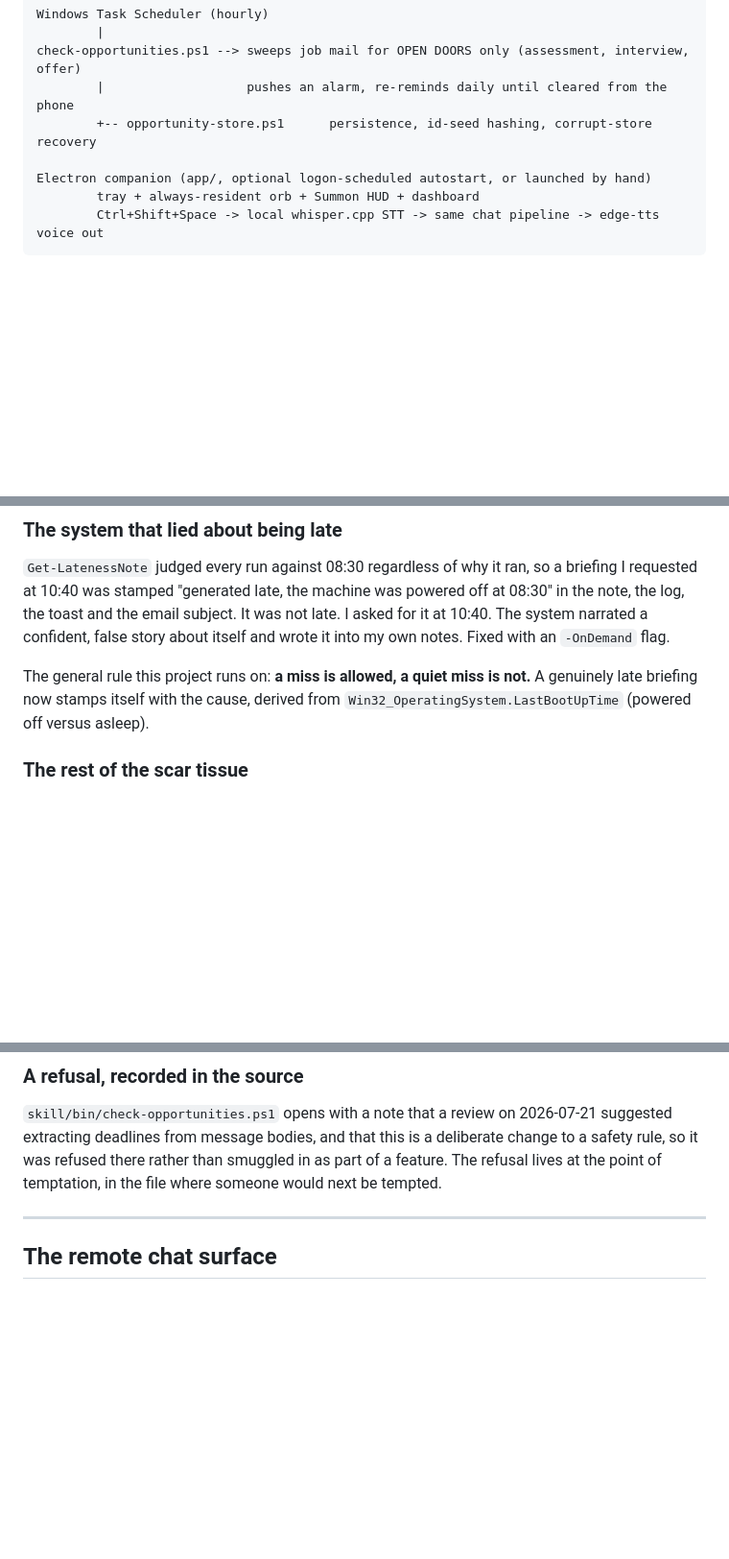
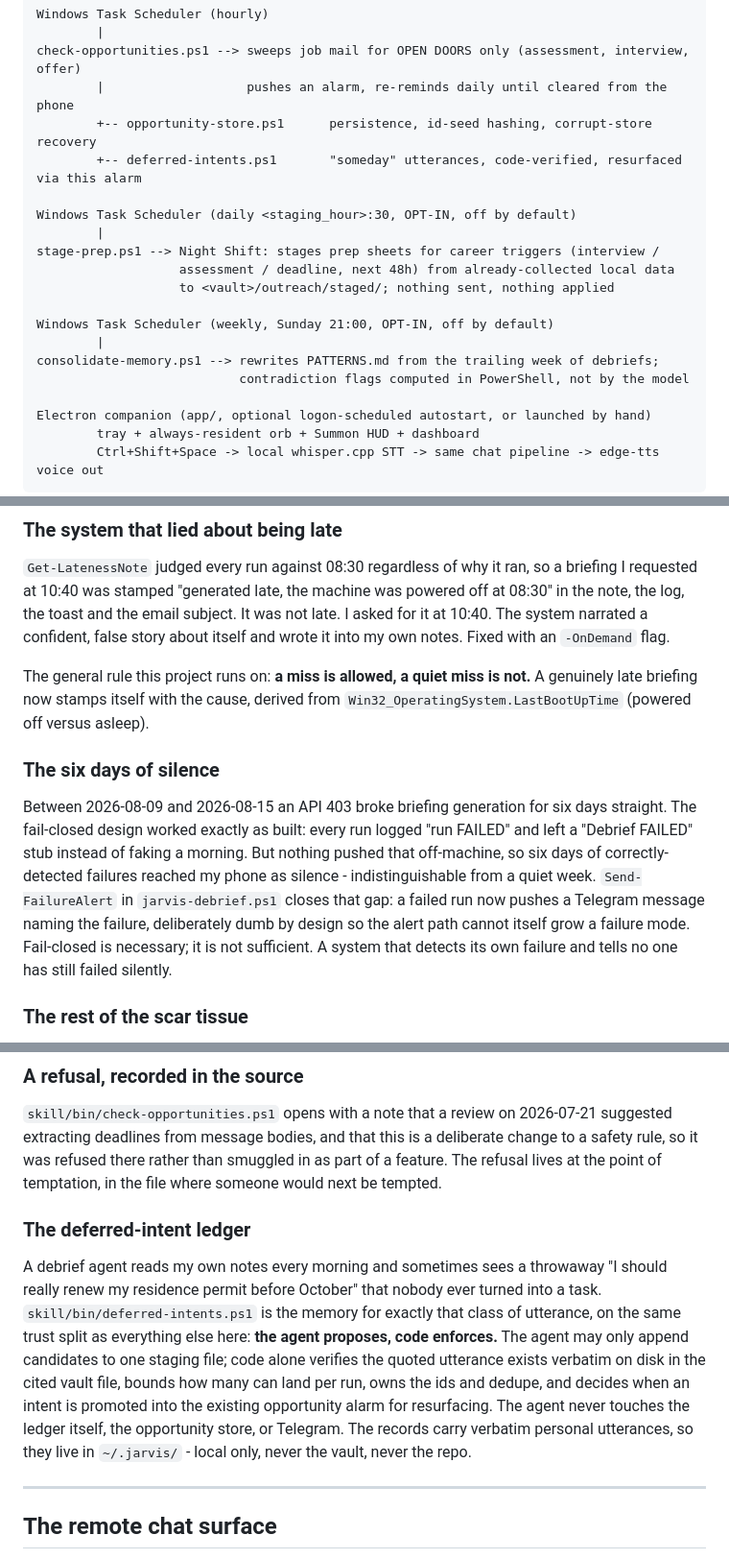
Before and after one commit to aleks-drozy/jarvis, a Markdown page: README.md, 3 parts joined by grey strips. Shown at 96% size. GitHub-like rendering; blank space fills up the shorter version.

```diff
--- a/README.md
+++ b/README.md
@@ -75,6 +76,18 @@ Windows Task Scheduler (hourly)
 check-opportunities.ps1 --> sweeps job mail for OPEN DOORS only (assessment, interview, offer)
         |                   pushes an alarm, re-reminds daily until cleared from the phone
         +-- opportunity-store.ps1      persistence, id-seed hashing, corrupt-store recovery
+        +-- deferred-intents.ps1       "someday" utterances, code-verified, resurfaced via this alarm
+
+Windows Task Scheduler (daily <staging_hour>:30, OPT-IN, off by default)
+        |
+stage-prep.ps1 --> Night Shift: stages prep sheets for career triggers (interview /
+                   assessment / deadline, next 48h) from already-collected local data
+                   to <vault>/outreach/staged/; nothing sent, nothing applied
+
+Windows Task Scheduler (weekly, Sunday 21:00, OPT-IN, off by default)
+        |
+consolidate-memory.ps1 --> rewrites PATTERNS.md from the trailing week of debriefs;
+                           contradiction flags computed in PowerShell, not by the model
 
 Electron companion (app/, optional logon-scheduled autostart, or launched by hand)
         tray + always-resident orb + Summon HUD + dashboard
@@ -135,6 +148,17 @@ confident, false story about itself and wrote it into my own notes. Fixed with a
 The general rule this project runs on: **a miss is allowed, a quiet miss is not.** A genuinely late
 briefing now stamps itself with the cause, derived from `Win32_OperatingSystem.LastBootUpTime`
 (powered off versus asleep).
+
+### The six days of silence
+
+Between 2026-08-09 and 2026-08-15 an API 403 broke briefing generation for six days straight. The
+fail-closed design worked exactly as built: every run logged "run FAILED" and left a "Debrief
+FAILED" stub instead of faking a morning. But nothing pushed that off-machine, so six days of
+correctly-detected failures reached my phone as silence - indistinguishable from a quiet week.
+`Send-FailureAlert` in `jarvis-debrief.ps1` closes that gap: a failed run now pushes a Telegram
+message naming the failure, deliberately dumb by design so the alert path cannot itself grow a
+failure mode. Fail-closed is necessary; it is not sufficient. A system that detects its own failure
+and tells no one has still failed silently.
 
 ### The rest of the scar tissue
 
@@ -207,6 +231,18 @@ vault, backed by a gitleaks scan of the full git history in CI.
 extracting deadlines from message bodies, and that this is a deliberate change to a safety rule, so
 it was refused there rather than smuggled in as part of a feature. The refusal lives at the point of
 temptation, in the file where someone would next be tempted.
+
+### The deferred-intent ledger
+
+A debrief agent reads my own notes every morning and sometimes sees a throwaway "I should really
+renew my residence permit before October" that nobody ever turned into a task.
+`skill/bin/deferred-intents.ps1` is the memory for exactly that class of utterance, on the same
+trust split as everything else here: **the agent proposes, code enforces.** The agent may only
+append candidates to one staging file; code alone verifies the quoted utterance exists verbatim on
+disk in the cited vault file, bounds how many can land per run, owns the ids and dedupe, and
+decides when an intent is promoted into the existing opportunity alarm for resurfacing. The agent
+never touches the ledger itself, the opportunity store, or Telegram. The records carry verbatim
+personal utterances, so they live in `~/.jarvis/` - local only, never the vault, never the repo.
 
 ---
 
```
Also changed, not shown: other parts of README.md (+50 -2 lines).
